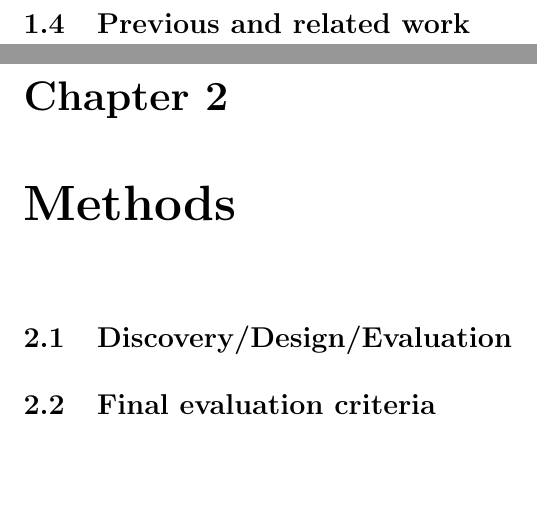
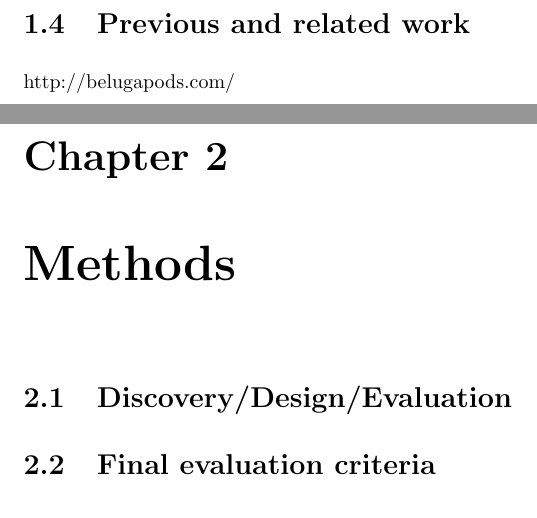
Before and after one commit to ircubic/School-project--Plandroid, a LaTeX document (report.tex): two parts of pages 6 and 7 of 11, joined at a grey line, cut so that both start at the same text, the shorter picture padded with empty space. Compiled offline with pdfLaTeX.

Commit message:
Random changes

```diff
--- a/report.tex
+++ b/report.tex
@@ -103,6 +103,8 @@ H\o{}gskolen i \O{}stfold\cite{site:mobapp}.
 
 \section{Previous and related work}
 
+http://belugapods.com/
+
 \chapter{Methods}
 
 \section{Discovery/Design/Evaluation}
```
Also changed, not shown: 1 other file.
